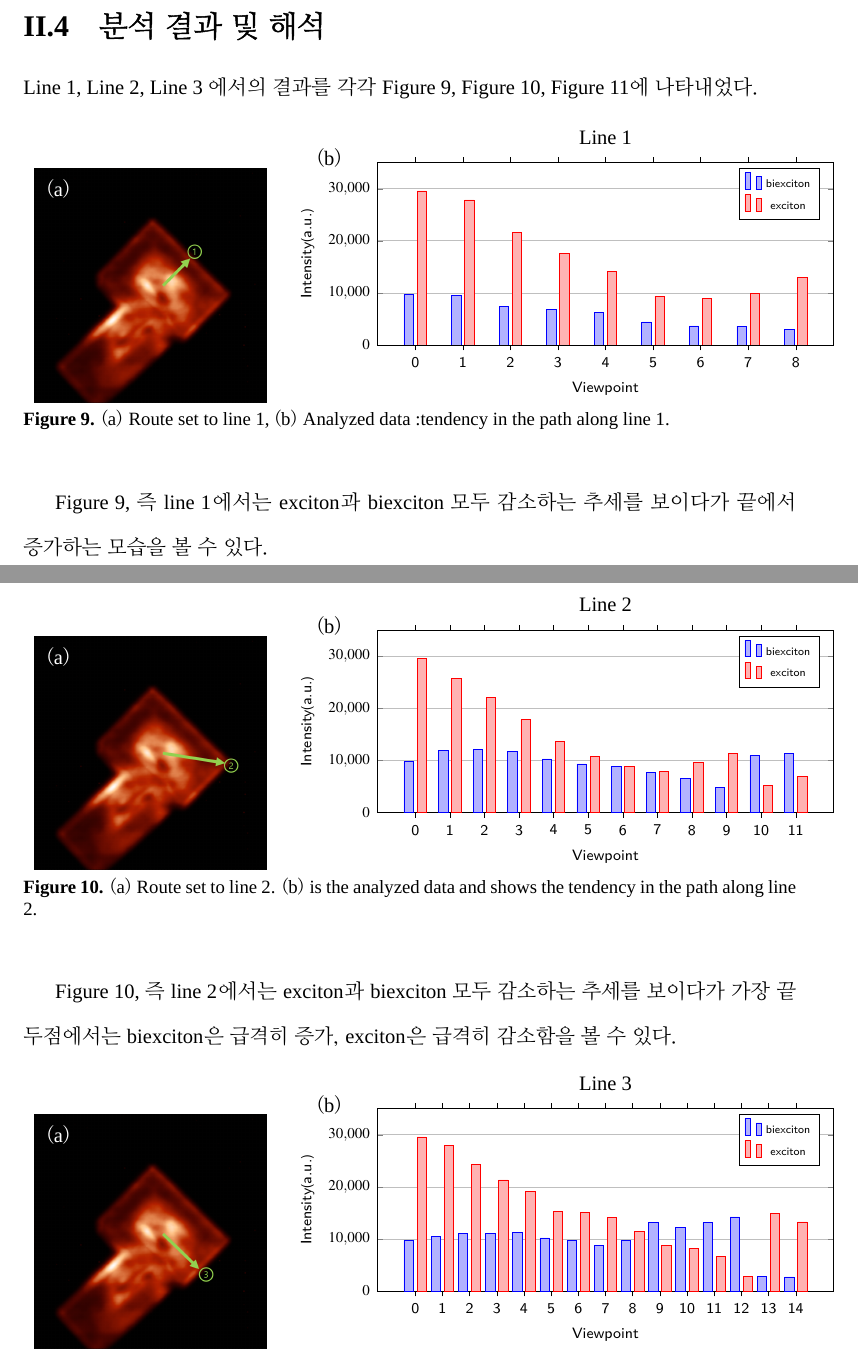
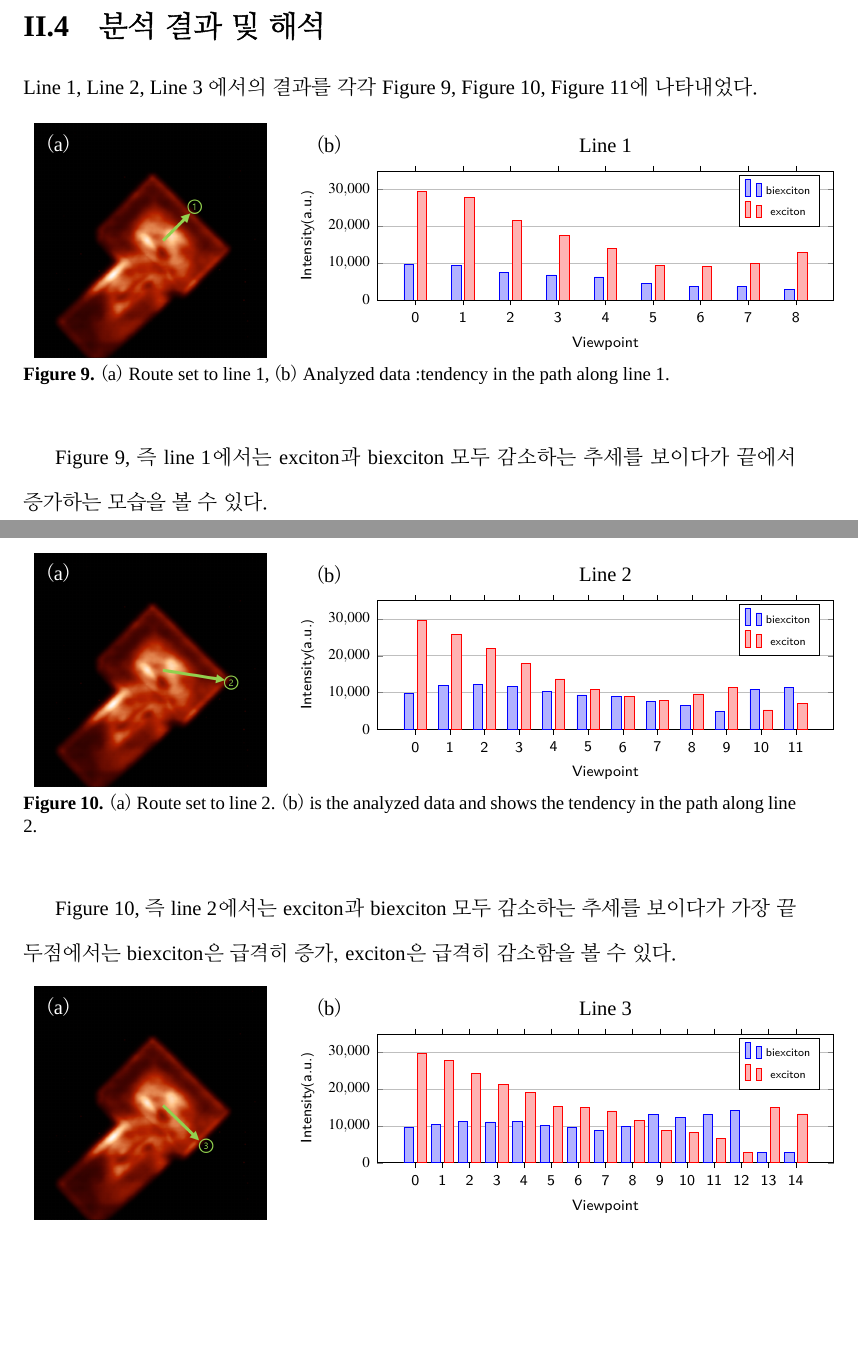
Before and after one commit to guitar79/GS_Thesis_17024, a LaTeX thesis (gshs_thesis_17024_main.tex, which reads sub/methodology.tex): two parts of pages 22 and 23 of 28, joined at a grey line, cut so that both start at the same text, the shorter picture padded with empty space. Compiled offline with XeLaTeX; a missing font is replaced by an installed copy or a similar font.

Commit message:
진짜진짜최종

```diff
--- a/sub/methodology.tex
+++ b/sub/methodology.tex
@@ -107,7 +107,7 @@ Line 1, Line 2, Line 3 에서의 결과를 각각 Figure \ref{fig:line1}, Figure
 		\begin{tikzpicture}
 		\begin{axis} [
 		width=0.70\textwidth,%
-		height = 5cm,%
+		height = 4cm,%
 		ybar,%
 		bar width=5pt,
 		title={Line 1},%
@@ -146,7 +146,7 @@ Figure \ref{fig:line1}, 즉 line 1에서는 exciton과 biexciton 모두 감소
 		\begin{tikzpicture}
 		\begin{axis} [
 		width=0.70\textwidth,%
-		height = 5cm,%
+		height = 4cm,%
 		ybar,%
 		bar width=5pt,
 		title={Line 2},%
@@ -183,7 +183,7 @@ Figure \ref{fig:line2}, 즉 line 2에서는 exciton과 biexciton 모두 감소
 		\begin{tikzpicture}
 		\begin{axis} [
 		width=0.70\textwidth,%
-		height = 5cm,%
+		height = 4cm,%
 		ybar,%
 		bar width=5pt,
 		title={Line 3},%
```
Also changed, not shown: sub/methodology.tex (6 more changed lines), 3 other files.
